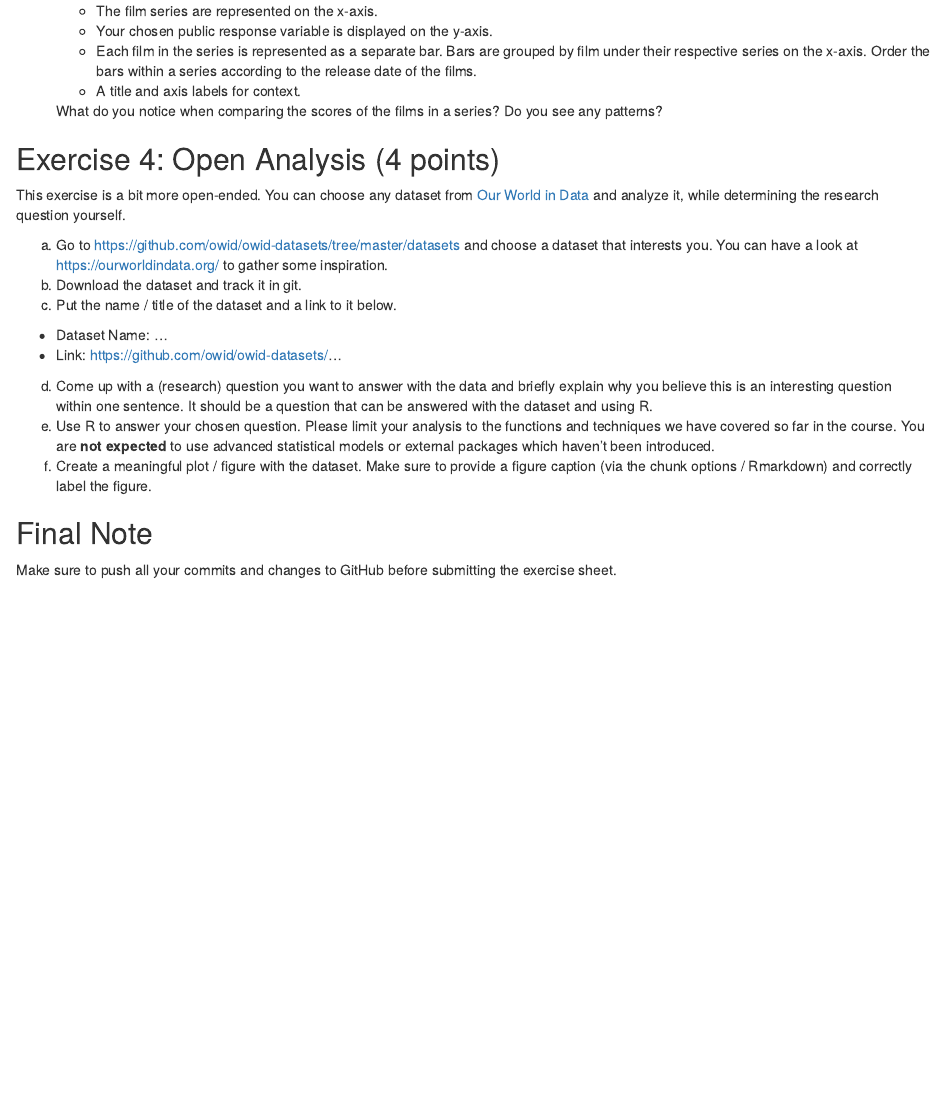
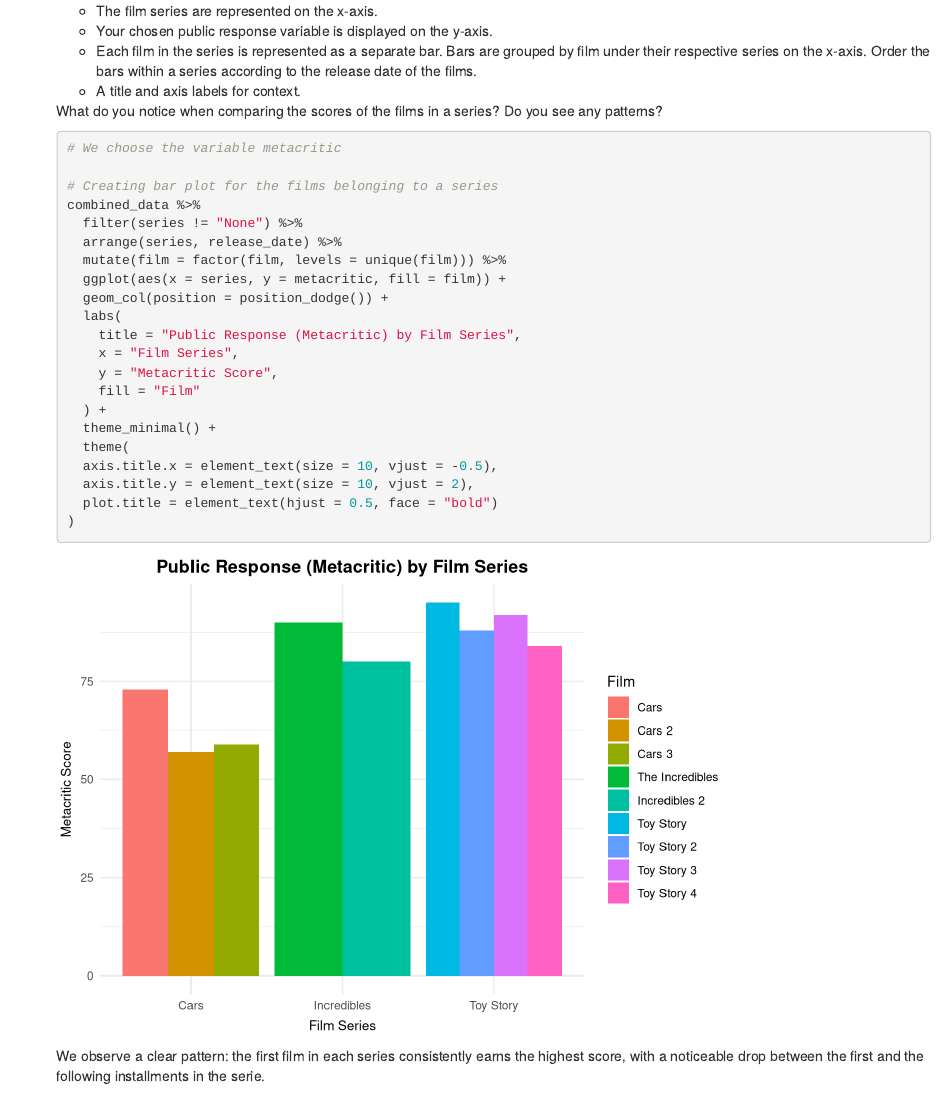
Before and after one commit to laurenz-n-w/exeRcise-sheet-3, an R Markdown document (ExerciseSheet_3_TEMPLATE.Rmd): the page in a window 1100 px wide, from 4030 px down. Rendered offline with R 4.5, knitr and Pandoc, with nearby package versions; drawn as R Markdown's standard HTML page in place of the format the file asks for.

Commit message:
Completed task 3 d):
- chose the variable 'metacritic' to represent public response
- created a bar plot showing the metacritic scores of films grouped by their series
- arranged films within each series by release date for better comparison
- added meaningful axis labels and a title for context

````diff
--- a/ExerciseSheet_3_TEMPLATE.Rmd
+++ b/ExerciseSheet_3_TEMPLATE.Rmd
@@ -145,6 +145,32 @@
 
     What do you notice when comparing the scores of the films in a series? Do you see any patterns?
 
+    ```{r}
+    # We choose the variable metacritic
+
+    # Creating bar plot for the films belonging to a series
+    combined_data %>%
+      filter(series != "None") %>%
+      arrange(series, release_date) %>%
+      mutate(film = factor(film, levels = unique(film))) %>%
+      ggplot(aes(x = series, y = metacritic, fill = film)) +
+      geom_col(position = position_dodge()) +
+      labs(
+        title = "Public Response (Metacritic) by Film Series",
+        x = "Film Series",
+        y = "Metacritic Score",
+        fill = "Film"
+      ) +
+      theme_minimal() +
+      theme(
+      axis.title.x = element_text(size = 10, vjust = -0.5),
+      axis.title.y = element_text(size = 10, vjust = 2),
+      plot.title = element_text(hjust = 0.5, face = "bold")
+    )
+    ```
+
+    We observe a clear pattern: the first film in each series consistently earns the highest score, with a noticeable drop between the first and the following installments in the serie.
+
 ## Exercise 4: Open Analysis (4 points)
 
 This exercise is a bit more open-ended. You can choose any dataset from [Our World in Data](https://ourworldindata.org/) and analyze it, while determining the research question yourself.
````
